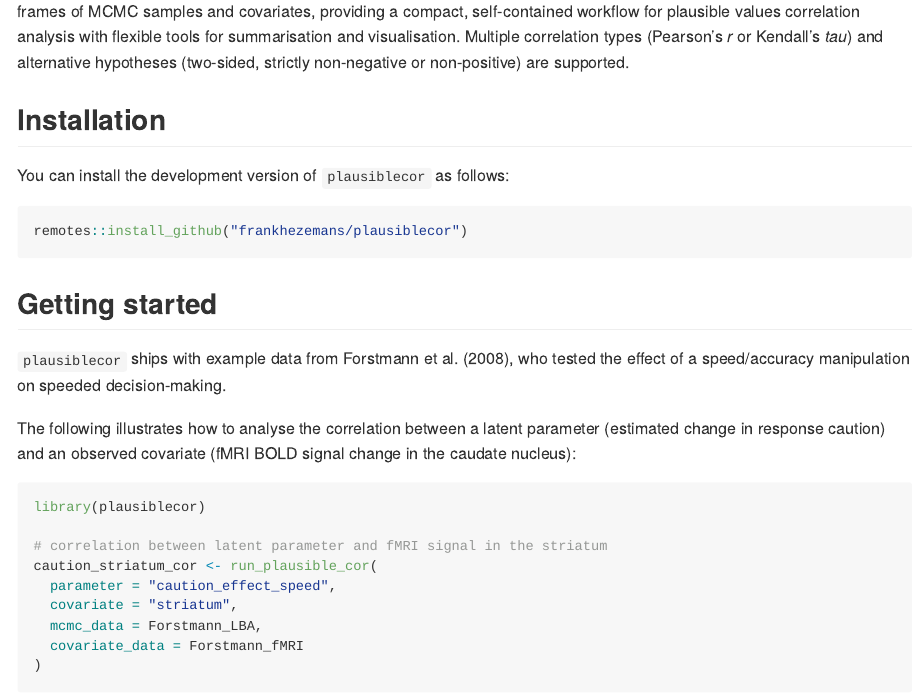
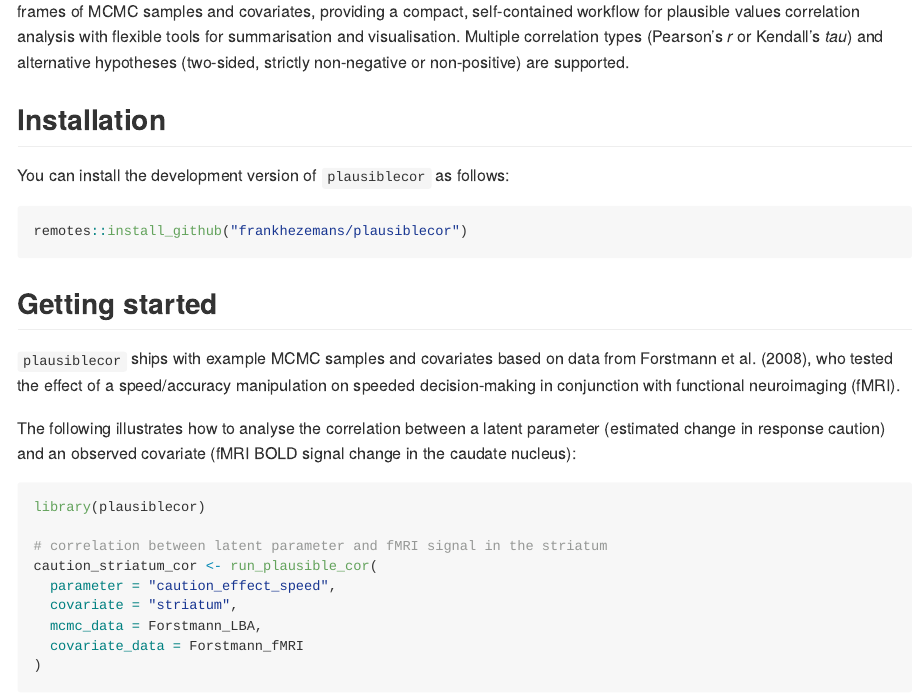
Before and after one commit to frankhezemans/plausiblecor, an R Markdown document (README.Rmd): the page in a window 1100 px wide, from 580 px down. Rendered offline with R 4.5, knitr and Pandoc, with nearby package versions; some code elsewhere in the file could not run offline; badge pictures from the web are left out; common packages that the code uses without loading them are loaded.

```diff
--- a/README.Rmd
+++ b/README.Rmd
@@ -41,7 +41,7 @@
 
 ## Getting started
 
-`plausiblecor` ships with example data from Forstmann et al. (2008), who tested the effect of a speed/accuracy manipulation on speeded decision-making.
+`plausiblecor` ships with example MCMC samples and covariates based on data from Forstmann et al. (2008), who tested the effect of a speed/accuracy manipulation on speeded decision-making in conjunction with functional neuroimaging (fMRI).
 
 The following illustrates how to analyse the correlation between a latent parameter (estimated change in response caution) and an observed covariate (fMRI BOLD signal change in the caudate nucleus):
 
```
Also changed, not shown: README.md, 1 other file.
